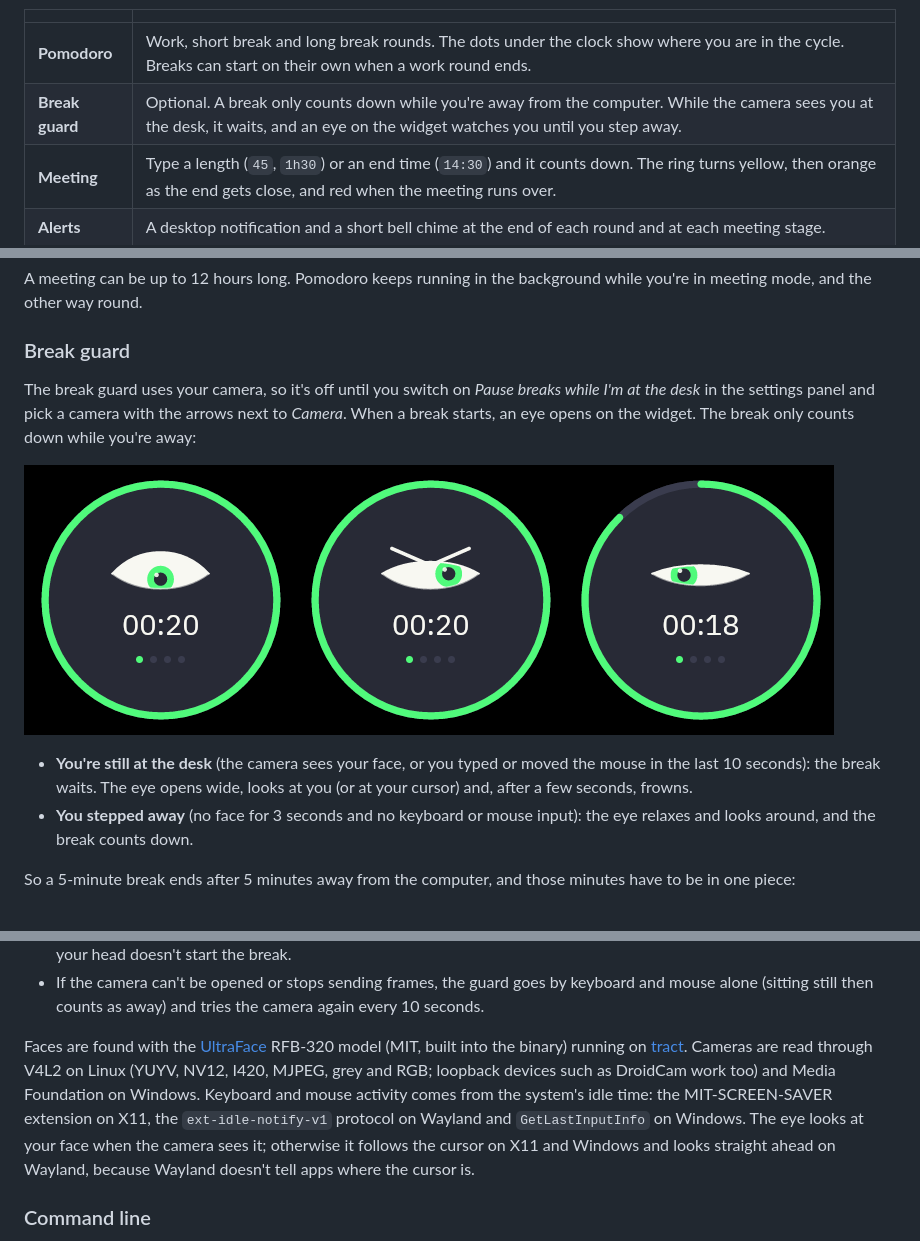
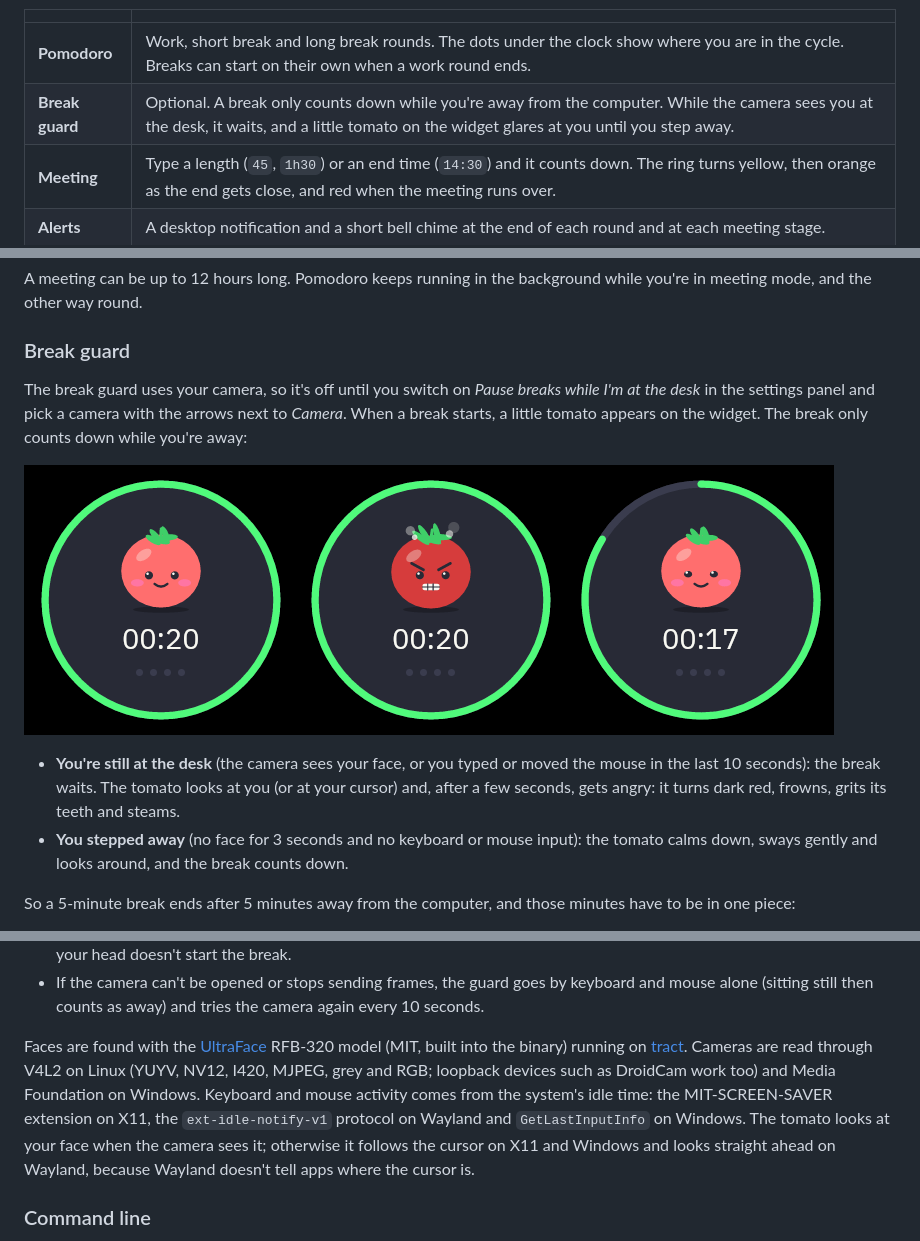
Before and after one commit to ozanenginoglu/pomodoro, a Markdown page: README.md, 3 parts joined by grey strips. GitHub-like rendering; pictures changed too: docs/break-guard.png.

```diff
--- a/README.md
+++ b/README.md
@@ -9,7 +9,7 @@ Runs on **Linux (X11 and Wayland)** and **Windows**. It's written in Rust with [
 | | |
 |---|---|
 | **Pomodoro** | Work, short break and long break rounds. The dots under the clock show where you are in the cycle. Breaks can start on their own when a work round ends. |
-| **Break guard** | Optional. A break only counts down while you're away from the computer. While the camera sees you at the desk, it waits, and an eye on the widget watches you until you step away. |
+| **Break guard** | Optional. A break only counts down while you're away from the computer. While the camera sees you at the desk, it waits, and a little tomato on the widget glares at you until you step away. |
 | **Meeting** | Type a length (`45`, `1h30`) or an end time (`14:30`) and it counts down. The ring turns yellow, then orange as the end gets close, and red when the meeting runs over. |
 | **Alerts** | A desktop notification and a short bell chime at the end of each round and at each meeting stage. |
 | **Status bar** | `pomodoro status` prints the current state for xmobar, waybar or plain text. |
@@ -86,12 +86,12 @@ A meeting can be up to 12 hours long. Pomodoro keeps running in the background w
 
 ### Break guard
 
-The break guard uses your camera, so it's off until you switch on *Pause breaks while I'm at the desk* in the settings panel and pick a camera with the arrows next to *Camera*. When a break starts, an eye opens on the widget. The break only counts down while you're away:
+The break guard uses your camera, so it's off until you switch on *Pause breaks while I'm at the desk* in the settings panel and pick a camera with the arrows next to *Camera*. When a break starts, a little tomato appears on the widget. The break only counts down while you're away:
 
-![Three widgets during a short break: the eye wide open and looking down at the cursor while the break waits; the eye narrowed under a frowning brow, looking right at the cursor; and the eye half-closed and relaxed while the break counts down](docs/break-guard.png)
+![Three widgets during a short break: the tomato smiling and looking down at the cursor while the break waits; the tomato dark red and angry, frowning and gritting its teeth with steam rising from its top; and the tomato calm and smiling again while the break counts down](docs/break-guard.png)
 
-- **You're still at the desk** (the camera sees your face, or you typed or moved the mouse in the last 10 seconds): the break waits. The eye opens wide, looks at you (or at your cursor) and, after a few seconds, frowns.
-- **You stepped away** (no face for 3 seconds and no keyboard or mouse input): the eye relaxes and looks around, and the break counts down.
+- **You're still at the desk** (the camera sees your face, or you typed or moved the mouse in the last 10 seconds): the break waits. The tomato looks at you (or at your cursor) and, after a few seconds, gets angry: it turns dark red, frowns, grits its teeth and steams.
+- **You stepped away** (no face for 3 seconds and no keyboard or mouse input): the tomato calms down, sways gently and looks around, and the break counts down.
 
 So a 5-minute break ends after 5 minutes away from the computer, and those minutes have to be in one piece:
 
@@ -106,7 +106,7 @@ You can still pause the break or skip it with the controls.
 - A face has to be visible for 1 second to count as present, and gone for 3 seconds to count as away, so briefly turning your head doesn't start the break.
 - If the camera can't be opened or stops sending frames, the guard goes by keyboard and mouse alone (sitting still then counts as away) and tries the camera again every 10 seconds.
 
-Faces are found with the [UltraFace](https://github.com/Linzaer/Ultra-Light-Fast-Generic-Face-Detector-1MB) RFB-320 model (MIT, built into the binary) running on [tract](https://github.com/sonos/tract). Cameras are read through V4L2 on Linux (YUYV, NV12, I420, MJPEG, grey and RGB; loopback devices such as DroidCam work too) and Media Foundation on Windows. Keyboard and mouse activity comes from the system's idle time: the MIT-SCREEN-SAVER extension on X11, the `ext-idle-notify-v1` protocol on Wayland and `GetLastInputInfo` on Windows. The eye looks at your face when the camera sees it; otherwise it follows the cursor on X11 and Windows and looks straight ahead on Wayland, because Wayland doesn't tell apps where the cursor is.
+Faces are found with the [UltraFace](https://github.com/Linzaer/Ultra-Light-Fast-Generic-Face-Detector-1MB) RFB-320 model (MIT, built into the binary) running on [tract](https://github.com/sonos/tract). Cameras are read through V4L2 on Linux (YUYV, NV12, I420, MJPEG, grey and RGB; loopback devices such as DroidCam work too) and Media Foundation on Windows. Keyboard and mouse activity comes from the system's idle time: the MIT-SCREEN-SAVER extension on X11, the `ext-idle-notify-v1` protocol on Wayland and `GetLastInputInfo` on Windows. The tomato looks at your face when the camera sees it; otherwise it follows the cursor on X11 and Windows and looks straight ahead on Wayland, because Wayland doesn't tell apps where the cursor is.
 
 ### Command line
 
```
Also changed, not shown: 3 other files.
